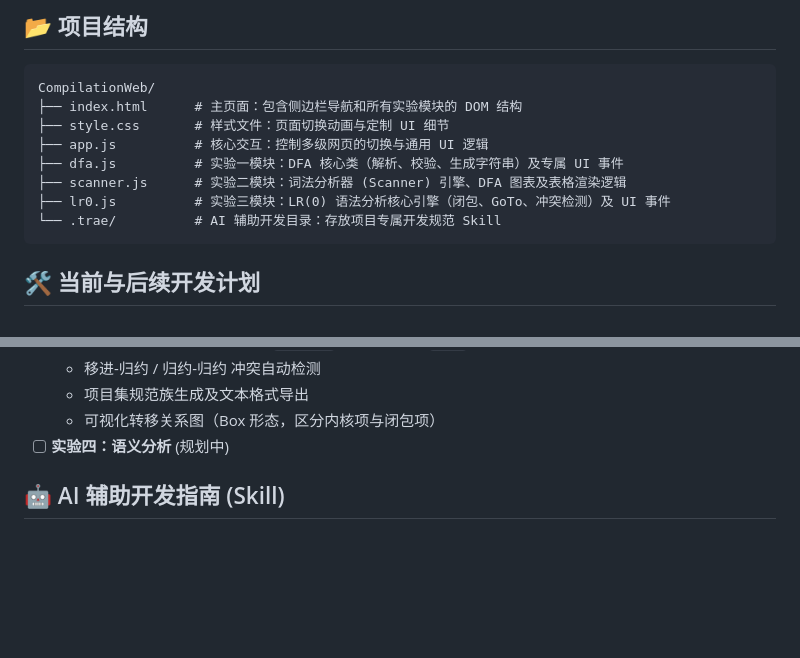
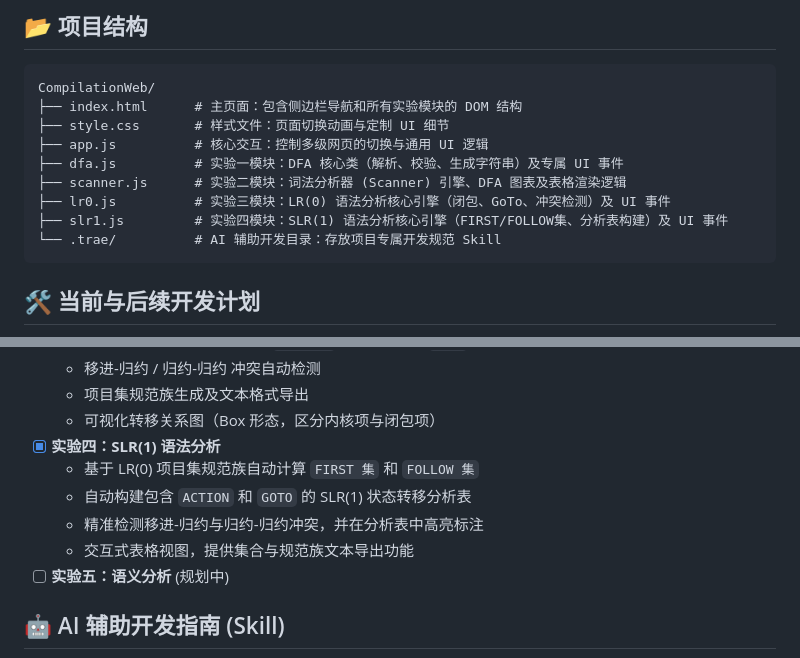
Before and after one commit to Ryanic-Chang/CompilationWeb, a Markdown page: README.md, 2 parts joined by grey strips. GitHub-like rendering; blank space fills up the shorter version.

Commit message:
docs: 更新 README 以包含实验四 SLR(1) 的说明

````diff
--- a/README.md
+++ b/README.md
@@ -43,6 +43,7 @@ CompilationWeb/
 ├── dfa.js          # 实验一模块：DFA 核心类（解析、校验、生成字符串）及专属 UI 事件
 ├── scanner.js      # 实验二模块：词法分析器 (Scanner) 引擎、DFA 图表及表格渲染逻辑
 ├── lr0.js          # 实验三模块：LR(0) 语法分析核心引擎（闭包、GoTo、冲突检测）及 UI 事件
+├── slr1.js         # 实验四模块：SLR(1) 语法分析核心引擎（FIRST/FOLLOW集、分析表构建）及 UI 事件
 └── .trae/          # AI 辅助开发目录：存放项目专属开发规范 Skill
 ```
 
@@ -66,7 +67,12 @@ CompilationWeb/
   - 移进-归约 / 归约-归约 冲突自动检测
   - 项目集规范族生成及文本格式导出
   - 可视化转移关系图（Box 形态，区分内核项与闭包项）
-- [ ] **实验四：语义分析** (规划中)
+- [x] **实验四：SLR(1) 语法分析**
+  - 基于 LR(0) 项目集规范族自动计算 `FIRST 集` 和 `FOLLOW 集`
+  - 自动构建包含 `ACTION` 和 `GOTO` 的 SLR(1) 状态转移分析表
+  - 精准检测移进-归约与归约-归约冲突，并在分析表中高亮标注
+  - 交互式表格视图，提供集合与规范族文本导出功能
+- [ ] **实验五：语义分析** (规划中)
 
 ## 🤖 AI 辅助开发指南 (Skill)
 
````
